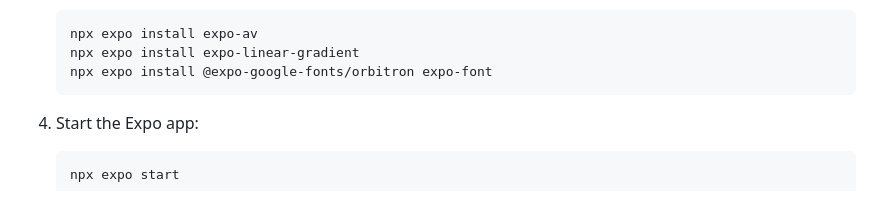
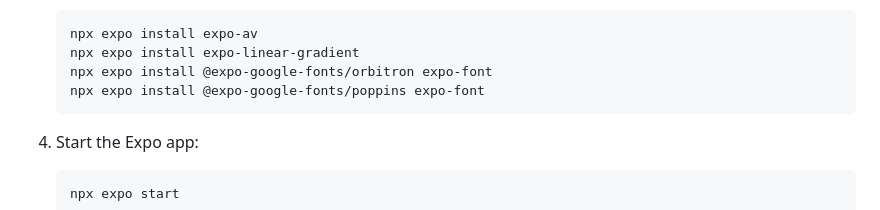
Before and after one commit to ShivanshSrivastava2006/Orbit, a Markdown page: README.md, the part around the change. Drawn GitHub-style.

Commit message:
Update README.md
Added another prerequisite expo package

````diff
--- a/README.md
+++ b/README.md
@@ -75,6 +75,7 @@ The goal: remove friction, make small spontaneous plans easier, and preserve com
    npx expo install expo-av
    npx expo install expo-linear-gradient
    npx expo install @expo-google-fonts/orbitron expo-font
+   npx expo install @expo-google-fonts/poppins expo-font
    ```
 
 5. Start the Expo app:
````
